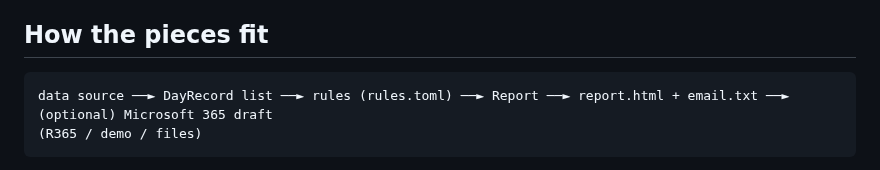
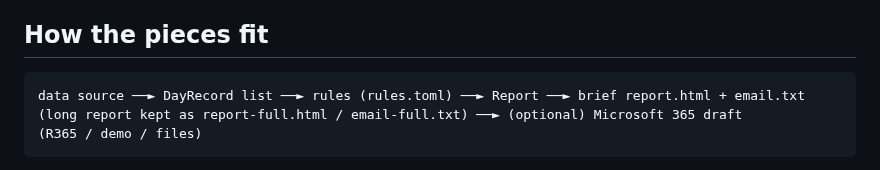
Before and after one commit to JayRohrs/dss-report, a Markdown page: docs/DEVELOPER_NOTES.md, the part around the change. Rendered like a GitHub page.

````diff
--- a/docs/DEVELOPER_NOTES.md
+++ b/docs/DEVELOPER_NOTES.md
@@ -5,7 +5,7 @@ This is for whoever maintains the program. Reviewers do not need it.
 ## How the pieces fit
 
 ```
-data source ──► DayRecord list ──► rules (rules.toml) ──► Report ──► report.html + email.txt ──► (optional) Microsoft 365 draft
+data source ──► DayRecord list ──► rules (rules.toml) ──► Report ──► brief report.html + email.txt (long report kept as report-full.html / email-full.txt) ──► (optional) Microsoft 365 draft
 (R365 / demo / files)
 ```
 
````
Also changed, not shown: README.md (+1 -1 lines), docs/EXPORT_SOURCE.md (+9 -0 lines), docs/screenshots/dss-export-report-1366px.png, docs/screenshots/dss-export-report-390px.png, docs/screenshots/dss-export-report-stale-1366px.png, docs/screenshots/dss-export-report-stale-390px.png, docs/screenshots/dss-export-screen-1366px.png, 8 other files.
